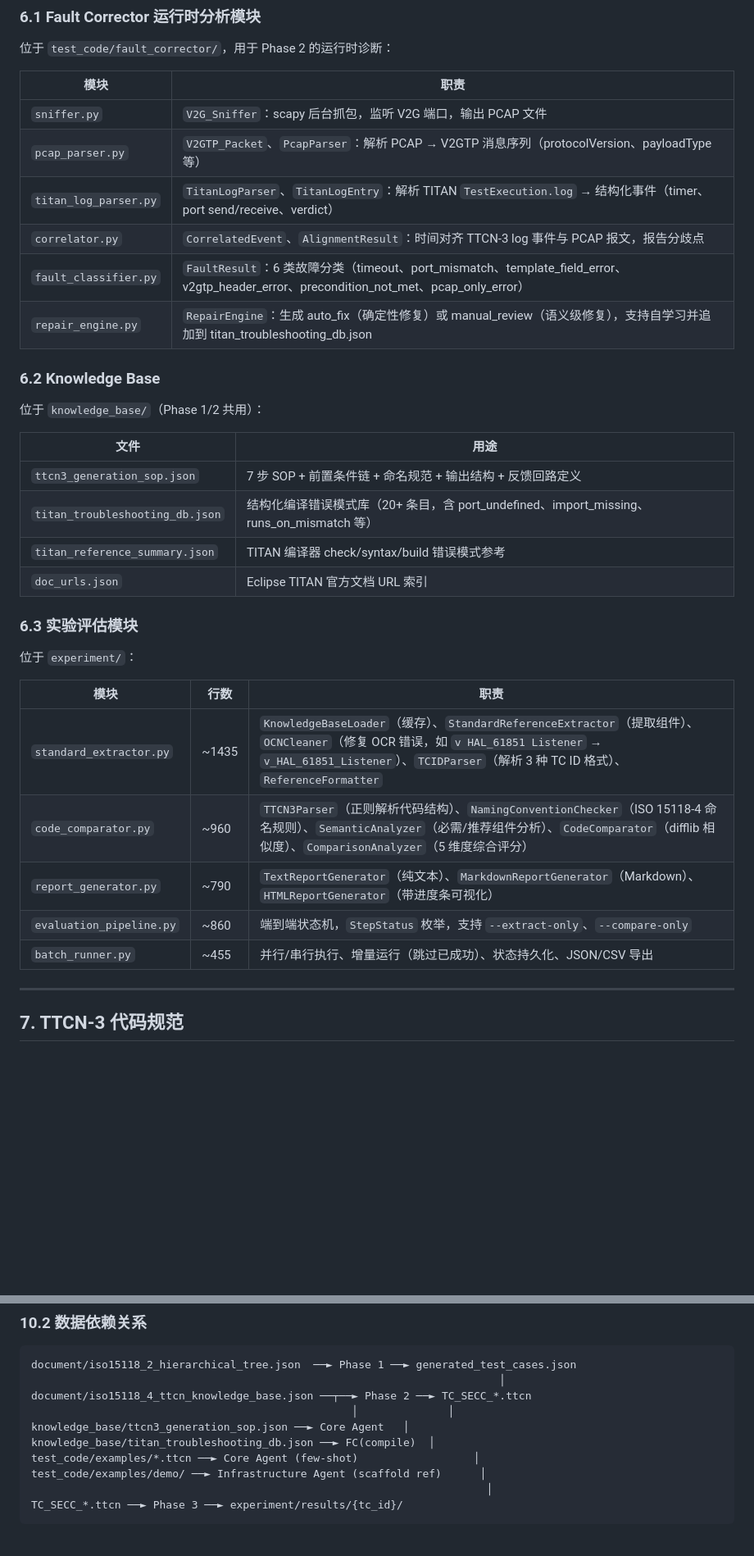
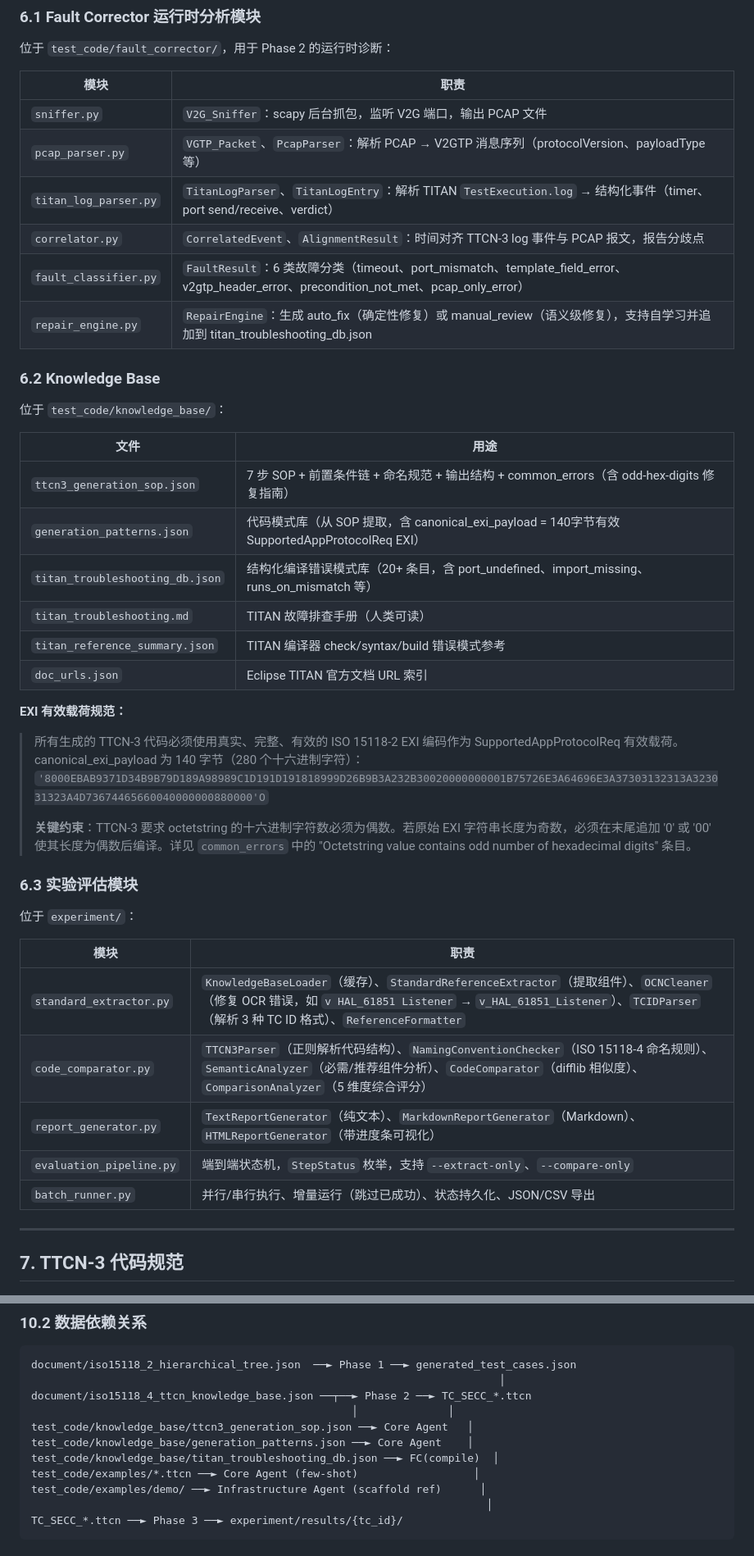
Before and after one commit to Alex66366/ISO15118-conformance-test, a Markdown page: README.md, 2 parts joined by grey strips. Shown at 82% size. Rendered like a GitHub page; blank space fills up the shorter version.

```diff
--- a/README.md
+++ b/README.md
@@ -498,7 +491,7 @@ flowchart TB
 | 模块 | 职责 |
 |------|------|
 | `sniffer.py` | `V2G_Sniffer`：scapy 后台抓包，监听 V2G 端口，输出 PCAP 文件 |
-| `pcap_parser.py` | `V2GTP_Packet`、`PcapParser`：解析 PCAP → V2GTP 消息序列（protocolVersion、payloadType 等） |
+| `pcap_parser.py` | `VGTP_Packet`、`PcapParser`：解析 PCAP → V2GTP 消息序列（protocolVersion、payloadType 等） |
 | `titan_log_parser.py` | `TitanLogParser`、`TitanLogEntry`：解析 TITAN `TestExecution.log` → 结构化事件（timer、port send/receive、verdict） |
 | `correlator.py` | `CorrelatedEvent`、`AlignmentResult`：时间对齐 TTCN-3 log 事件与 PCAP 报文，报告分歧点 |
 | `fault_classifier.py` | `FaultResult`：6 类故障分类（timeout、port_mismatch、template_field_error、v2gtp_header_error、precondition_not_met、pcap_only_error） |
@@ -506,26 +499,35 @@ flowchart TB
 
 ### 6.2 Knowledge Base
 
-位于 `knowledge_base/`（Phase 1/2 共用）：
+位于 `test_code/knowledge_base/`：
 
 | 文件 | 用途 |
 |------|------|
-| `ttcn3_generation_sop.json` | 7 步 SOP + 前置条件链 + 命名规范 + 输出结构 + 反馈回路定义 |
+| `ttcn3_generation_sop.json` | 7 步 SOP + 前置条件链 + 命名规范 + 输出结构 + common_errors（含 odd-hex-digits 修复指南） |
+| `generation_patterns.json` | 代码模式库（从 SOP 提取，含 canonical_exi_payload = 140字节有效 SupportedAppProtocolReq EXI） |
 | `titan_troubleshooting_db.json` | 结构化编译错误模式库（20+ 条目，含 port_undefined、import_missing、runs_on_mismatch 等） |
+| `titan_troubleshooting.md` | TITAN 故障排查手册（人类可读） |
 | `titan_reference_summary.json` | TITAN 编译器 check/syntax/build 错误模式参考 |
 | `doc_urls.json` | Eclipse TITAN 官方文档 URL 索引 |
+
+**EXI 有效载荷规范：**
+
+> 所有生成的 TTCN-3 代码必须使用真实、完整、有效的 ISO 15118-2 EXI 编码作为 SupportedAppProtocolReq 有效载荷。canonical_exi_payload 为 140 字节（280 个十六进制字符）：
+> `'8000EBAB9371D34B9B79D189A98989C1D191D191818999D26B9B3A232B30020000000001B75726E3A64696E3A37303132313A323031323A4D73674465660040000000880000'O`
+>
+> **关键约束**：TTCN-3 要求 octetstring 的十六进制字符数必须为偶数。若原始 EXI 字符串长度为奇数，必须在末尾追加 '0' 或 '00' 使其长度为偶数后编译。详见 `common_errors` 中的 "Octetstring value contains odd number of hexadecimal digits" 条目。
 
 ### 6.3 实验评估模块
 
 位于 `experiment/`：
 
-| 模块 | 行数 | 职责 |
-|------|------|------|
-| `standard_extractor.py` | ~1435 | `KnowledgeBaseLoader`（缓存）、`StandardReferenceExtractor`（提取组件）、`OCNCleaner`（修复 OCR 错误，如 `v HAL_61851 Listener` → `v_HAL_61851_Listener`）、`TCIDParser`（解析 3 种 TC ID 格式）、`ReferenceFormatter` |
-| `code_comparator.py` | ~960 | `TTCN3Parser`（正则解析代码结构）、`NamingConventionChecker`（ISO 15118-4 命名规则）、`SemanticAnalyzer`（必需/推荐组件分析）、`CodeComparator`（difflib 相似度）、`ComparisonAnalyzer`（5 维度综合评分） |
-| `report_generator.py` | ~790 | `TextReportGenerator`（纯文本）、`MarkdownReportGenerator`（Markdown）、`HTMLReportGenerator`（带进度条可视化） |
-| `evaluation_pipeline.py` | ~860 | 端到端状态机，`StepStatus` 枚举，支持 `--extract-only`、`--compare-only` |
-| `batch_runner.py` | ~455 | 并行/串行执行、增量运行（跳过已成功）、状态持久化、JSON/CSV 导出 |
+| 模块 | 职责 |
+|------|------|
+| `standard_extractor.py` | `KnowledgeBaseLoader`（缓存）、`StandardReferenceExtractor`（提取组件）、`OCNCleaner`（修复 OCR 错误，如 `v HAL_61851 Listener` → `v_HAL_61851_Listener`）、`TCIDParser`（解析 3 种 TC ID 格式）、`ReferenceFormatter` |
+| `code_comparator.py` | `TTCN3Parser`（正则解析代码结构）、`NamingConventionChecker`（ISO 15118-4 命名规则）、`SemanticAnalyzer`（必需/推荐组件分析）、`CodeComparator`（difflib 相似度）、`ComparisonAnalyzer`（5 维度综合评分） |
+| `report_generator.py` | `TextReportGenerator`（纯文本）、`MarkdownReportGenerator`（Markdown）、`HTMLReportGenerator`（带进度条可视化） |
+| `evaluation_pipeline.py` | 端到端状态机，`StepStatus` 枚举，支持 `--extract-only`、`--compare-only` |
+| `batch_runner.py` | 并行/串行执行、增量运行（跳过已成功）、状态持久化、JSON/CSV 导出 |
 
 ---
 
@@ -857,8 +869,9 @@ document/iso15118_2_hierarchical_tree.json  ──► Phase 1 ──► generate
                                                                          │
 document/iso15118_4_ttcn_knowledge_base.json ──┬──► Phase 2 ──► TC_SECC_*.ttcn
                                                   │              │
-knowledge_base/ttcn3_generation_sop.json ──► Core Agent   │
-knowledge_base/titan_troubleshooting_db.json ──► FC(compile)  │
+test_code/knowledge_base/ttcn3_generation_sop.json ──► Core Agent   │
+test_code/knowledge_base/generation_patterns.json ──► Core Agent    │
+test_code/knowledge_base/titan_troubleshooting_db.json ──► FC(compile)  │
 test_code/examples/*.ttcn ──► Core Agent (few-shot)                  │
 test_code/examples/demo/ ──► Infrastructure Agent (scaffold ref)      │
                                                                        │
```
Also changed, not shown: other parts of README.md (+150 -147 lines).
